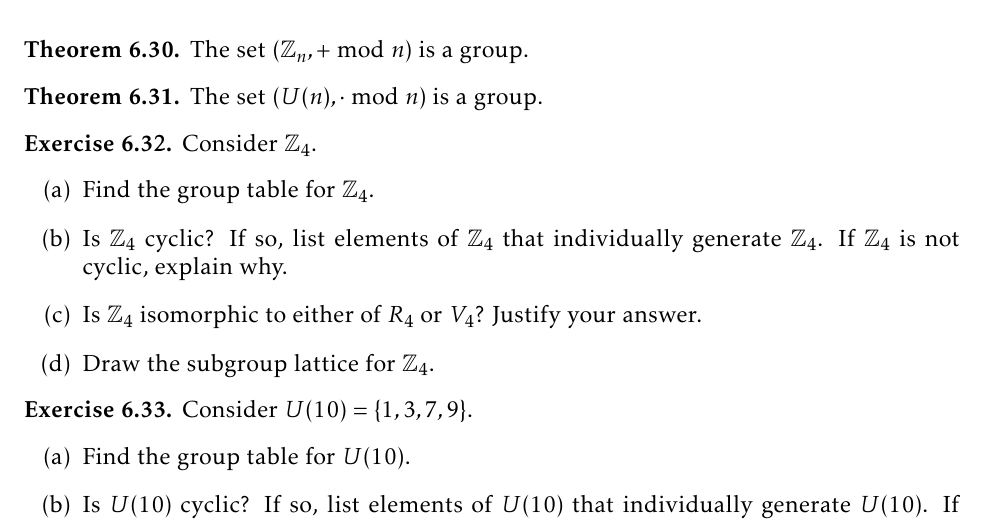
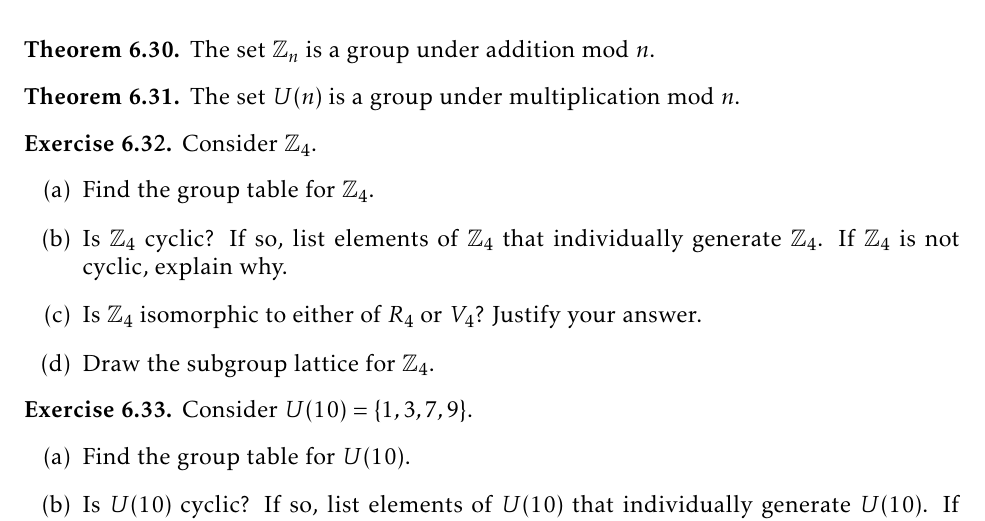
Before and after one commit to dcernst/IBL-AbstractAlgebra, a LaTeX thesis (IBL-AbstractAlgebra.tex, which reads Families.tex): part of page 59 of 124, cut at the place of the change. Compiled offline with pdfLaTeX.

Commit message:
Reworded two theorems

```diff
--- a/Families.tex
+++ b/Families.tex
@@ -212,11 +212,11 @@ Let $n\in\mathbb{N}$ and define the following sets.
 For each set above, the immediate goal is to find a binary operation that will yield a group.  The key is to use modular arithmetic.  To calculate the sum (respectively, product) of two integers mod $n$, add (respectively, multiply) the two numbers and then find the remainder after dividing the sum (respectively, product) by $n$. For example, $4+9$ is $3$ mod $5$ since $13$ has remainder 3 when being divided by 5.  Similarly, $4\cdot 9$ is 1 mod $5$ since 36 has remainder 1 when being divided by 5.
 
 \begin{theorem}
-The set $(\mathbb{Z}_n,+\text{ mod }n)$ is a group.
+The set $\mathbb{Z}_n$ is a group under addition mod $n$.
 \end{theorem}
 
 \begin{theorem}
-The set $(U(n),\cdot\text{ mod }n)$ is a group.
+The set $U(n)$ is a group under multiplication mod $n$.
 \end{theorem}
 
 \begin{exercise}
```
Also changed, not shown: IBL-AbstractAlgebra.pdf.
